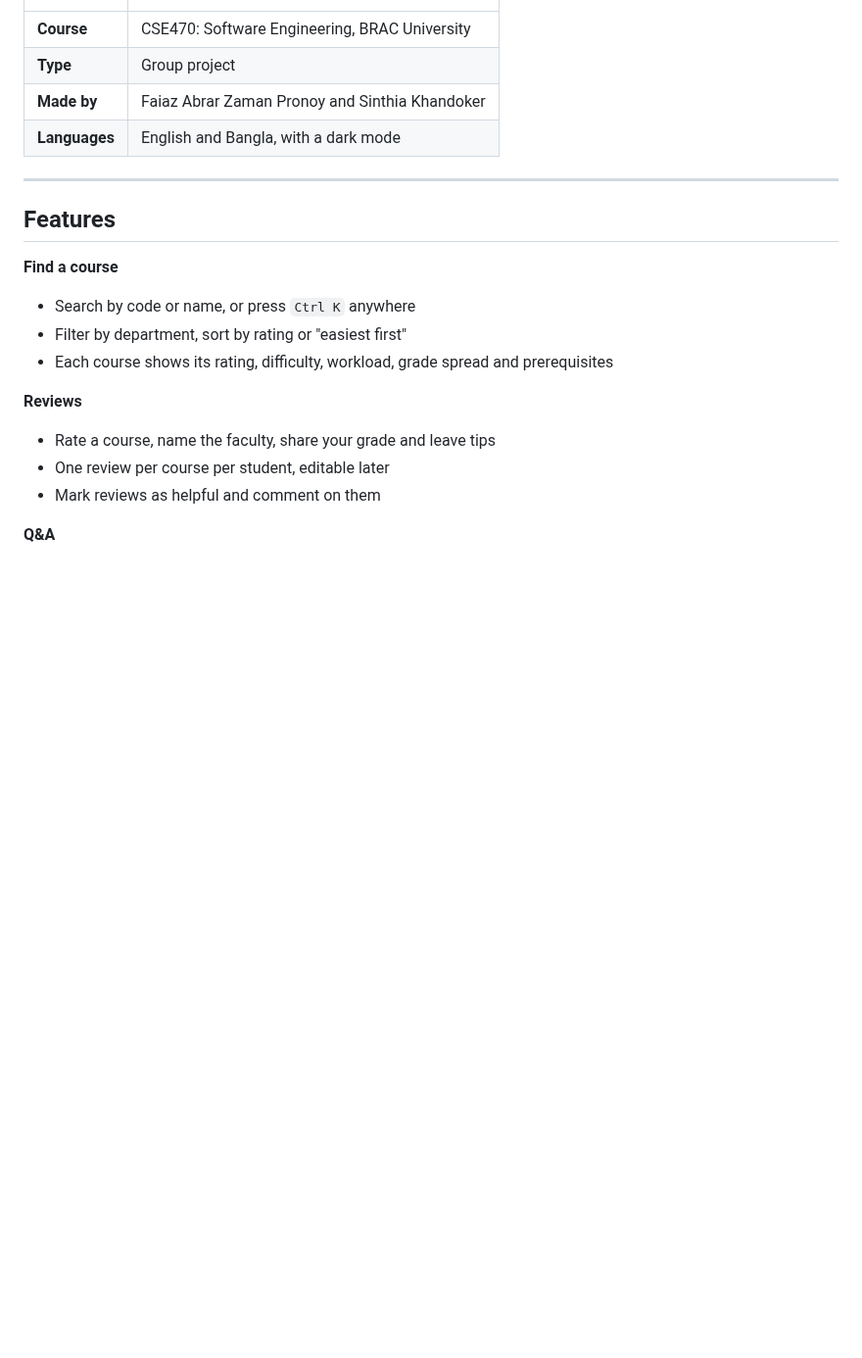
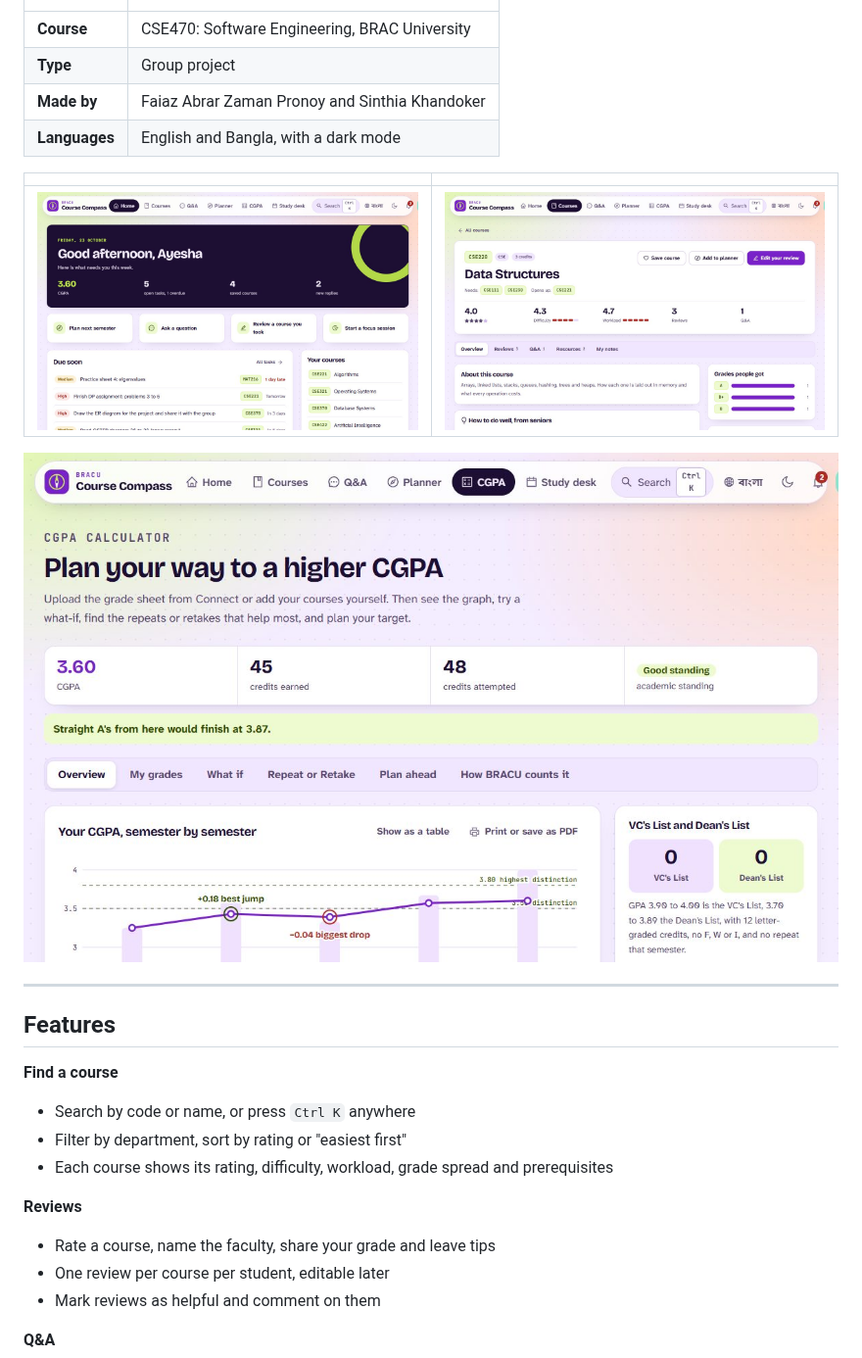
Before and after one commit to FaiazPronoy/BRACU-Course-Compass, a Markdown page: README.md, the part around one of its changes. Shown at 98% size. GitHub-like rendering; pictures changed too: docs/cgpa.jpg (added), docs/course.jpg (added), docs/dashboard.jpg (added); blank space fills up the shorter version.

Commit message:
Add screenshots and test badge to README

```diff
--- a/README.md
+++ b/README.md
@@ -10,6 +12,12 @@ a CGPA calculator and a study desk, all in one place.
 | **Type** | Group project |
 | **Made by** | Faiaz Abrar Zaman Pronoy and Sinthia Khandoker |
 | **Languages** | English and Bangla, with a dark mode |
+
+| | |
+|---|---|
+| ![Home dashboard](docs/dashboard.jpg) | ![A course page](docs/course.jpg) |
+
+![CGPA calculator](docs/cgpa.jpg)
 
 ---
 
```
Also changed, not shown: other parts of README.md (+2 -0 lines).
